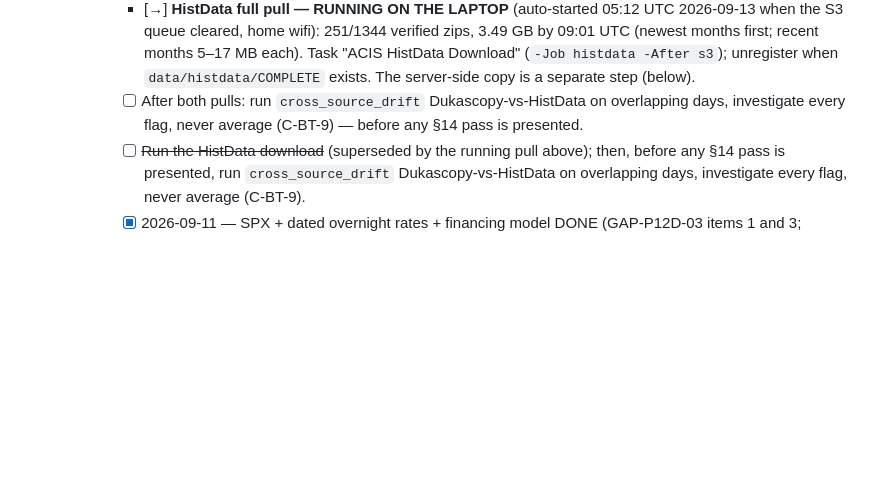
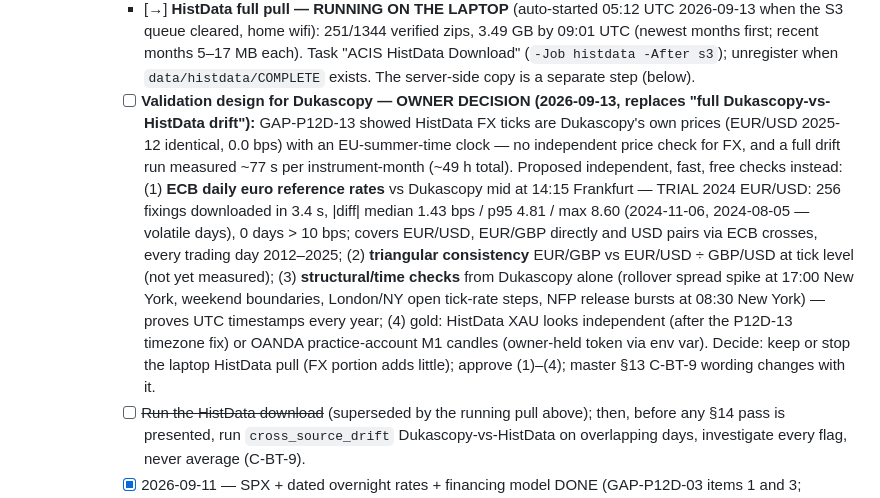
Before and after one commit to CyberQuill582/acis-forex-algorithm, a Markdown page: TODO.md, the part around the change. GitHub-like rendering; blank space fills up the shorter version.

```diff
--- a/TODO.md
+++ b/TODO.md
@@ -83,7 +83,7 @@
       - [x] 2026-09-12 — **Speed-up APPLIED (owner: "apply your trick"):** a background verifier checks each synced year while the next year syncs (one worker, at most one year queued; SYNCED still only after full verification), plus restart safety (cut-off manifest line skipped + healed, partial aws temp files cleared) — `tests/unit/test_download_dukascopy_s3.py`, commit 35dc8e2, 597 green. Live pull restarted onto it 20:59:45 UTC (16/112 done, 96 left); proven live: EUR_USD 2023 marked done at 21:02:34 while aws.exe was already syncing the next year.
       - [x] 2026-09-11 — Cross-check source = **HistData**: download engine built + tested, reader built, master v2.13 / ACIS-09 v1.2 name it (GAP-P12D-02 fixed; drift matcher fixed GAP-P12D-04).
       - [→] **HistData full pull — RUNNING ON THE LAPTOP** (auto-started 05:12 UTC 2026-09-13 when the S3 queue cleared, home wifi): 251/1344 verified zips, 3.49 GB by 09:01 UTC (newest months first; recent months 5–17 MB each). Task "ACIS HistData Download" (`-Job histdata -After s3`); unregister when `data/histdata/COMPLETE` exists. The server-side copy is a separate step (below).
-      - [ ] After both pulls: run `cross_source_drift` Dukascopy-vs-HistData on overlapping days, investigate every flag, never average (C-BT-9) — before any §14 pass is presented.
+      - [ ] **Validation design for Dukascopy — OWNER DECISION (2026-09-13, replaces "full Dukascopy-vs-HistData drift"):** GAP-P12D-13 showed HistData FX ticks are Dukascopy's own prices (EUR/USD 2025-12 identical, 0.0 bps) with an EU-summer-time clock — no independent price check for FX, and a full drift run measured ~77 s per instrument-month (~49 h total). Proposed independent, fast, free checks instead: (1) **ECB daily euro reference rates** vs Dukascopy mid at 14:15 Frankfurt — TRIAL 2024 EUR/USD: 256 fixings downloaded in 3.4 s, |diff| median 1.43 bps / p95 4.81 / max 8.60 (2024-11-06, 2024-08-05 — volatile days), 0 days > 10 bps; covers EUR/USD, EUR/GBP directly and USD pairs via ECB crosses, every trading day 2012–2025; (2) **triangular consistency** EUR/GBP vs EUR/USD ÷ GBP/USD at tick level (not yet measured); (3) **structural/time checks** from Dukascopy alone (rollover spread spike at 17:00 New York, weekend boundaries, London/NY open tick-rate steps, NFP release bursts at 08:30 New York) — proves UTC timestamps every year; (4) gold: HistData XAU looks independent (after the P12D-13 timezone fix) or OANDA practice-account M1 candles (owner-held token via env var). Decide: keep or stop the laptop HistData pull (FX portion adds little); approve (1)–(4); master §13 C-BT-9 wording changes with it.
       - [ ] ~~Run the HistData download~~ (superseded by the running pull above); then, before any §14 pass is presented, run `cross_source_drift` Dukascopy-vs-HistData on overlapping days, investigate every flag, never average (C-BT-9).
       - [x] 2026-09-11 — SPX + dated overnight rates + financing model DONE (GAP-P12D-03 items 1 and 3; `scripts/download_macro.py`, `tests/backtest/financing.py`).
       - [ ] **Historical high-impact event calendar** (GAP-P12D-03 item 2) — primary-source Tier-1 build, per-firm restricted lists + windows.
```
Also changed, not shown: KNOWN_GAPS.md (+8 -0 lines).
